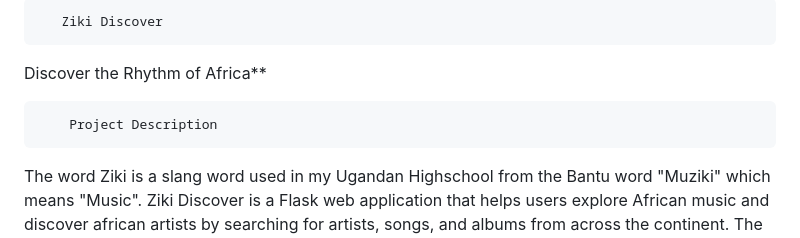
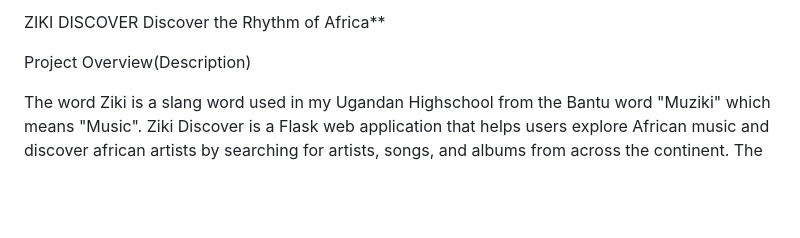
Before and after one commit to bbemigisha-ai/ziki_discover, a Markdown page: README.md, the part around the change. GitHub-like rendering; blank space fills up the shorter version.

Commit message:
Readme file Completed

```diff
--- a/README.md
+++ b/README.md
@@ -1,7 +1,7 @@
-       Ziki Discover
+ZIKI DISCOVER
 Discover the Rhythm of Africa**
 
-        Project Description
+Project Overview(Description)
 
 The word Ziki is a slang word used in my Ugandan Highschool from the Bantu word "Muziki" which means "Music". Ziki Discover is a Flask web application that helps users explore African music and discover african artists by searching for artists, songs, and albums from across the continent. The application integrates the Deezer API to retrieve music information and song previews, and the MusicBrainz API to provide additional artist information such as their country of origin.
 The idea behind this project was to create a simple and interactive platform that celebrates African music while giving me practical experience working with APIs, Flask, and web deployment.
```
